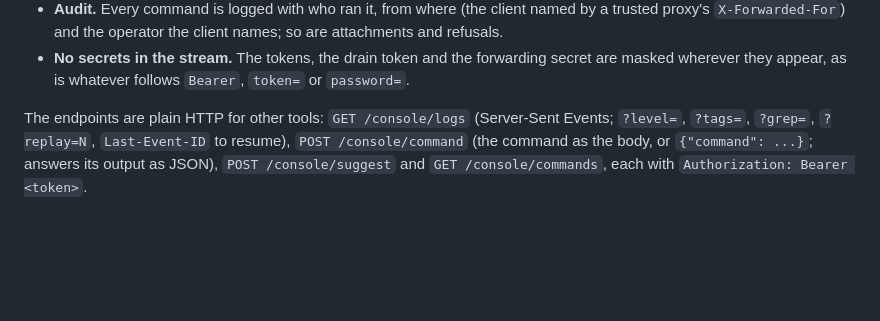
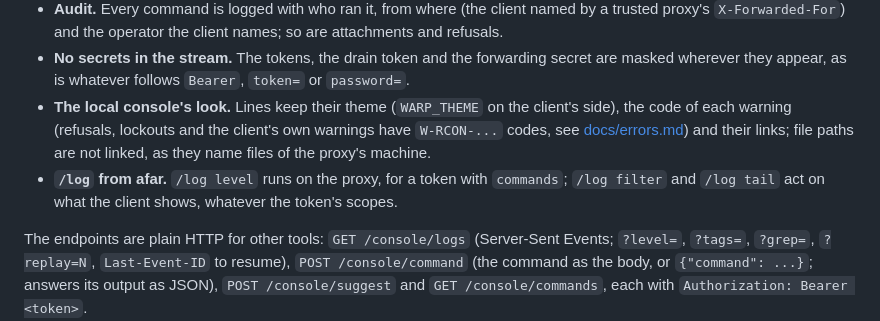
Before and after one commit to NeosiaNexus/Warp, a Markdown page: README.md, the part around the change. GitHub-like rendering; blank space fills up the shorter version.

Commit message:
docs: say how the remote console keeps the console's look and runs /log

```diff
--- a/README.md
+++ b/README.md
@@ -366,6 +366,12 @@ reconnects on its own and resumes where it left off; a refused token is not retr
   proxy's `X-Forwarded-For`) and the operator the client names; so are attachments and refusals.
 - **No secrets in the stream.** The tokens, the drain token and the forwarding secret are masked
   wherever they appear, as is whatever follows `Bearer`, `token=` or `password=`.
+- **The local console's look.** Lines keep their theme (`WARP_THEME` on the client's side), the
+  code of each warning (refusals, lockouts and the client's own warnings have `W-RCON-...` codes,
+  see [docs/errors.md](docs/errors.md)) and their links; file paths are not linked, as they name
+  files of the proxy's machine.
+- **`/log` from afar.** `/log level` runs on the proxy, for a token with `commands`; `/log filter`
+  and `/log tail` act on what the client shows, whatever the token's scopes.
 
 The endpoints are plain HTTP for other tools: `GET /console/logs` (Server-Sent Events; `?level=`,
 `?tags=`, `?grep=`, `?replay=N`, `Last-Event-ID` to resume), `POST /console/command` (the command as
```
